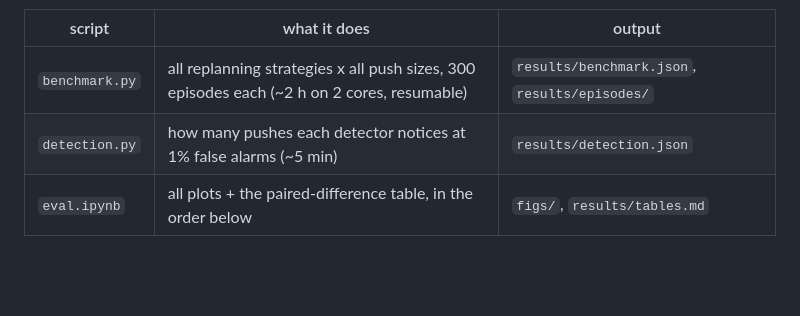
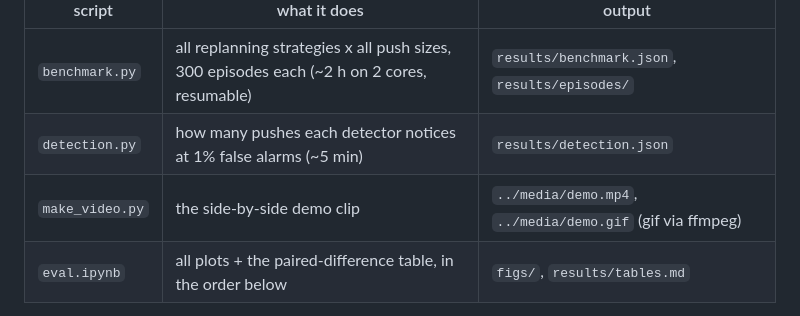
Before and after one commit to maxGeisi/surprise-replanning, a Markdown page: eval/README.md, the part around the change. GitHub-like rendering; blank space fills up the shorter version.

```diff
--- a/eval/README.md
+++ b/eval/README.md
@@ -6,6 +6,7 @@ Everything after training. Run from the repo root.
 |---|---|---|
 | `benchmark.py` | all replanning strategies x all push sizes, 300 episodes each (~2 h on 2 cores, resumable) | `results/benchmark.json`, `results/episodes/` |
 | `detection.py` | how many pushes each detector notices at 1% false alarms (~5 min) | `results/detection.json` |
+| `make_video.py` | the side-by-side demo clip | `../media/demo.mp4`, `../media/demo.gif` (gif via ffmpeg) |
 | `eval.ipynb` | all plots + the paired-difference table, in the order below | `figs/`, `results/tables.md` |
 
 The notebook goes through the questions in the order I looked at them:
```
Also changed, not shown: README.md (+8 -2 lines), media/demo.gif (added), 2 other files.
